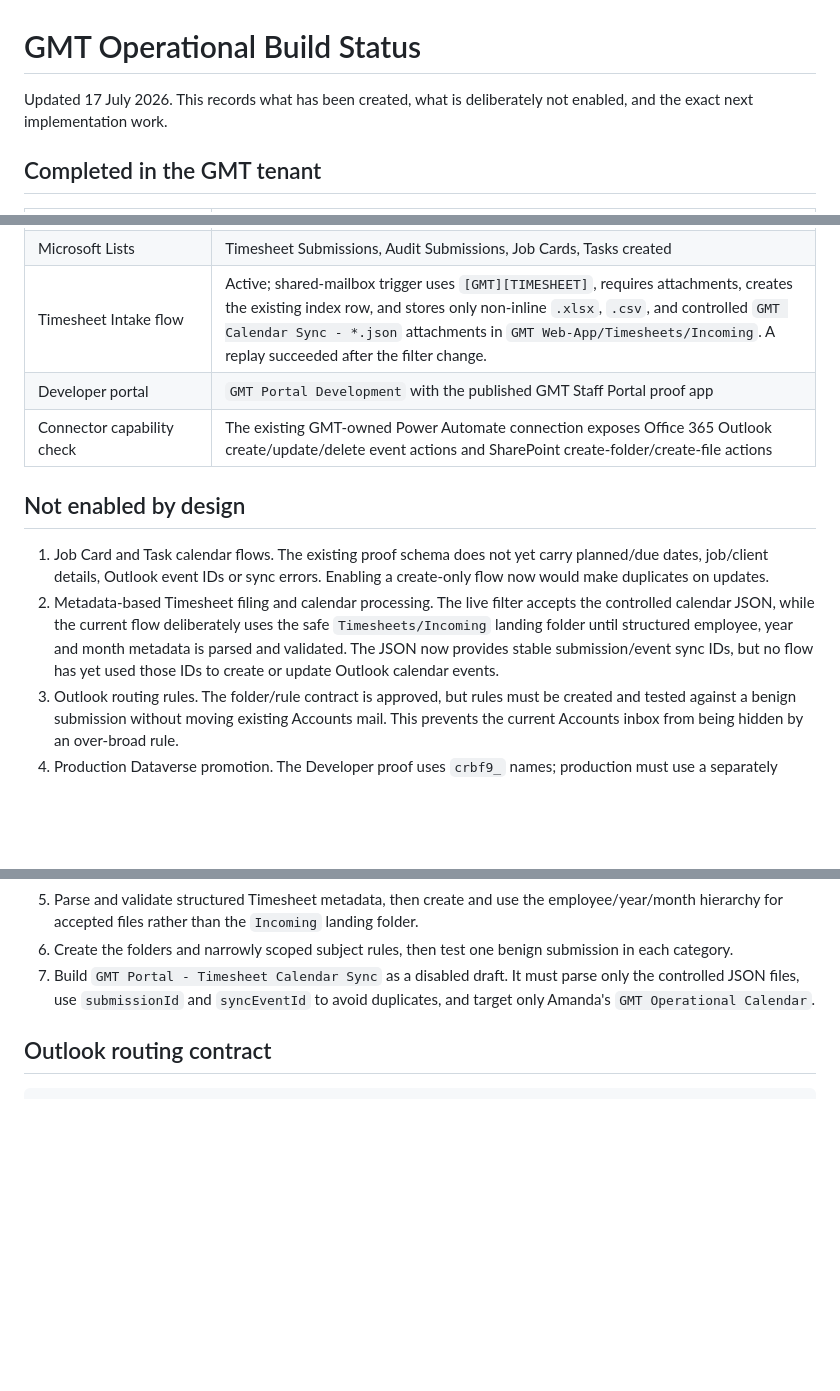
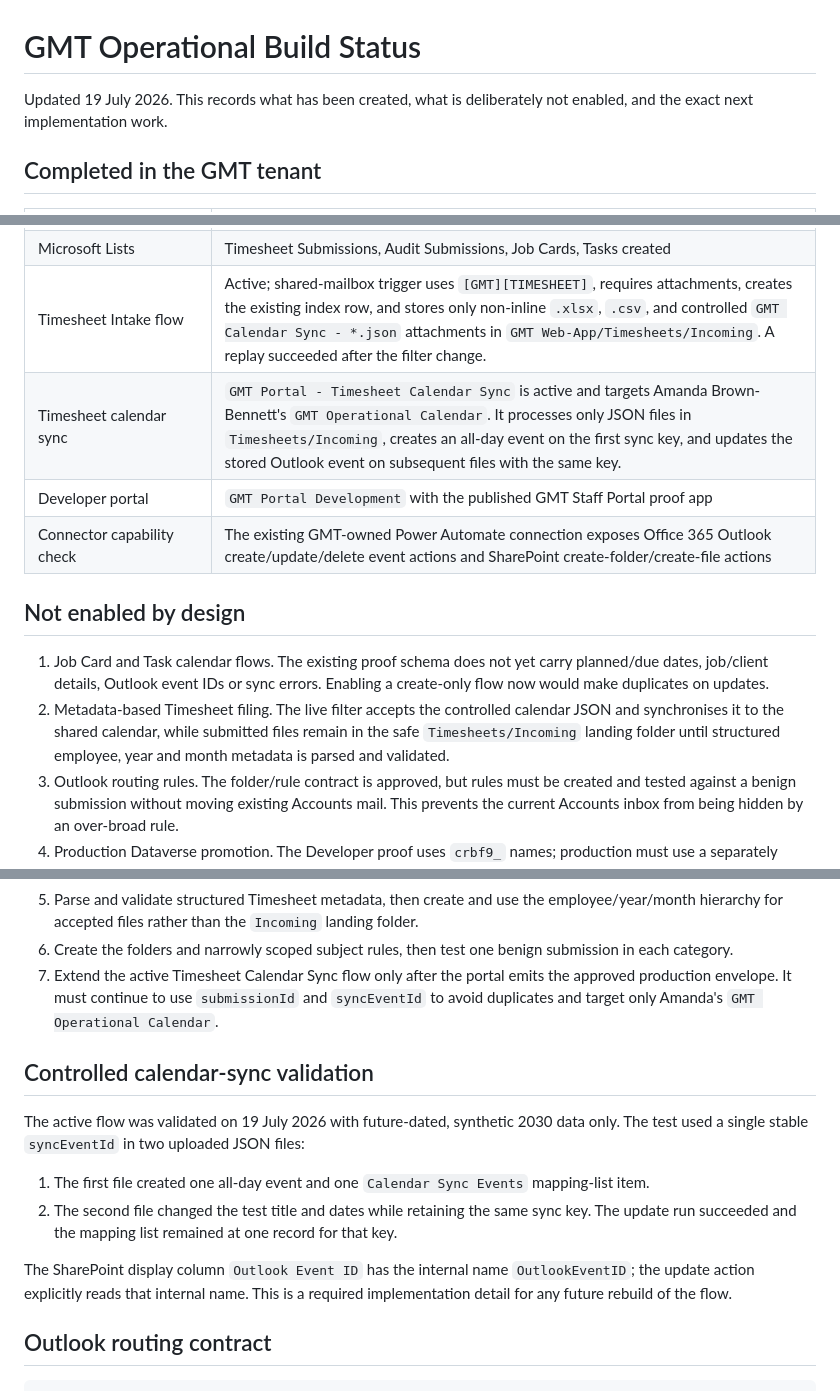
Before and after one commit to JakkuAzzo/AutoTimeSheet-GHP, a Markdown page: power-platform/operational-build-status.md, 3 parts joined by grey strips. Rendered like a GitHub page; blank space fills up the shorter version.

Commit message:
docs: record verified timesheet calendar sync

```diff
--- a/power-platform/operational-build-status.md
+++ b/power-platform/operational-build-status.md
@@ -1,6 +1,6 @@
 # GMT Operational Build Status
 
-Updated 17 July 2026. This records what has been created, what is deliberately
+Updated 19 July 2026. This records what has been created, what is deliberately
 not enabled, and the exact next implementation work.
 
 ## Completed in the GMT tenant
@@ -12,6 +12,7 @@ not enabled, and the exact next implementation work.
 | SharePoint roots | `Timesheets`, `Audit`, `Job Cards`, `Tasks` created in `GMT Web-App` |
 | Microsoft Lists | Timesheet Submissions, Audit Submissions, Job Cards, Tasks created |
 | Timesheet Intake flow | Active; shared-mailbox trigger uses `[GMT][TIMESHEET]`, requires attachments, creates the existing index row, and stores only non-inline `.xlsx`, `.csv`, and controlled `GMT Calendar Sync - *.json` attachments in `GMT Web-App/Timesheets/Incoming`. A replay succeeded after the filter change. |
+| Timesheet calendar sync | `GMT Portal - Timesheet Calendar Sync` is active and targets Amanda Brown-Bennett's `GMT Operational Calendar`. It processes only JSON files in `Timesheets/Incoming`, creates an all-day event on the first sync key, and updates the stored Outlook event on subsequent files with the same key. |
 | Developer portal | `GMT Portal Development` with the published GMT Staff Portal proof app |
 | Connector capability check | The existing GMT-owned Power Automate connection exposes Office 365 Outlook create/update/delete event actions and SharePoint create-folder/create-file actions |
 
@@ -20,12 +21,10 @@ not enabled, and the exact next implementation work.
 1. Job Card and Task calendar flows. The existing proof schema does not yet
    carry planned/due dates, job/client details, Outlook event IDs or sync
    errors. Enabling a create-only flow now would make duplicates on updates.
-2. Metadata-based Timesheet filing and calendar processing. The live filter
-   accepts the controlled calendar JSON, while the current flow deliberately
-   uses the safe `Timesheets/Incoming` landing folder until structured
-   employee, year and month metadata is parsed and validated. The JSON now
-   provides stable submission/event sync IDs, but no flow has yet used those
-   IDs to create or update Outlook calendar events.
+2. Metadata-based Timesheet filing. The live filter accepts the controlled
+   calendar JSON and synchronises it to the shared calendar, while submitted
+   files remain in the safe `Timesheets/Incoming` landing folder until
+   structured employee, year and month metadata is parsed and validated.
 3. Outlook routing rules. The folder/rule contract is approved, but rules must
    be created and tested against a benign submission without moving existing
    Accounts mail. This prevents the current Accounts inbox from being hidden
@@ -56,9 +55,26 @@ configuration; no Microsoft credential or endpoint belongs in GitHub Pages.
    landing folder.
 6. Create the folders and narrowly scoped subject rules, then test one benign
    submission in each category.
-7. Build `GMT Portal - Timesheet Calendar Sync` as a disabled draft. It must
-   parse only the controlled JSON files, use `submissionId` and `syncEventId`
-   to avoid duplicates, and target only Amanda's `GMT Operational Calendar`.
+7. Extend the active Timesheet Calendar Sync flow only after the portal emits
+   the approved production envelope. It must continue to use `submissionId`
+   and `syncEventId` to avoid duplicates and target only Amanda's
+   `GMT Operational Calendar`.
+
+## Controlled calendar-sync validation
+
+The active flow was validated on 19 July 2026 with future-dated, synthetic
+2030 data only. The test used a single stable `syncEventId` in two uploaded
+JSON files:
+
+1. The first file created one all-day event and one `Calendar Sync Events`
+   mapping-list item.
+2. The second file changed the test title and dates while retaining the same
+   sync key. The update run succeeded and the mapping list remained at one
+   record for that key.
+
+The SharePoint display column `Outlook Event ID` has the internal name
+`OutlookEventID`; the update action explicitly reads that internal name. This
+is a required implementation detail for any future rebuild of the flow.
 
 ## Outlook routing contract
 
```
